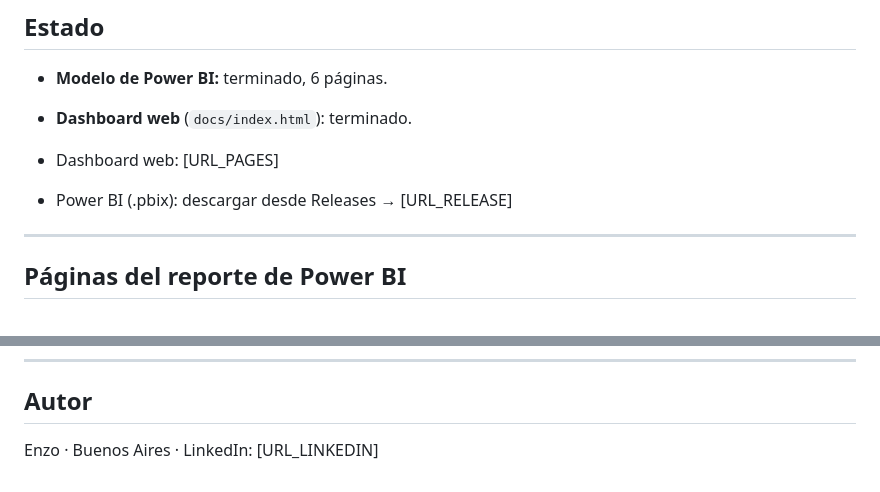
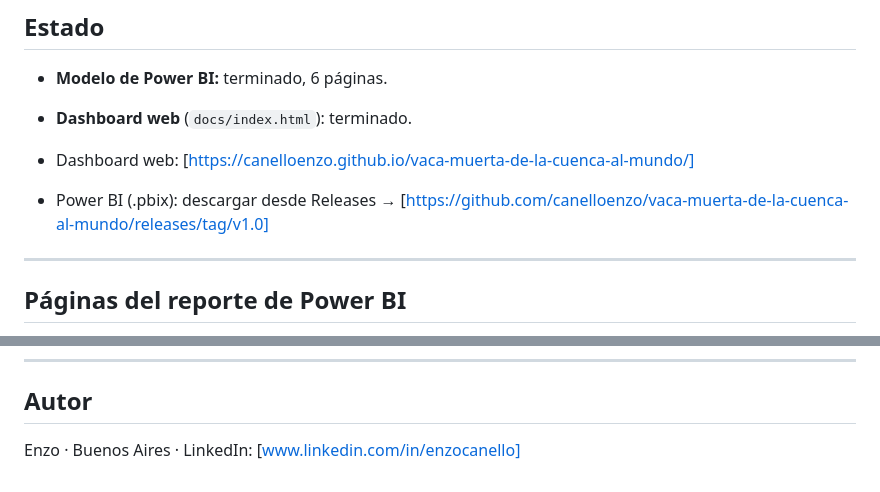
Before and after one commit to canelloenzo/vaca-muerta-de-la-cuenca-al-mundo, a Markdown page: README.md, 2 parts joined by grey strips. GitHub-like rendering.

Commit message:
Update links in README for dashboard and Power BI

```diff
--- a/README.md
+++ b/README.md
@@ -19,8 +19,8 @@ El pipeline limpia los archivos crudos en Python (pandas). Las tablas resultante
 - **Modelo de Power BI:** terminado, 6 páginas.
 - **Dashboard web** (`docs/index.html`): terminado.
 
-- Dashboard web: [URL_PAGES]
-- Power BI (.pbix): descargar desde Releases → [URL_RELEASE]
+- Dashboard web: [https://canelloenzo.github.io/vaca-muerta-de-la-cuenca-al-mundo/]
+- Power BI (.pbix): descargar desde Releases → [https://github.com/canelloenzo/vaca-muerta-de-la-cuenca-al-mundo/releases/tag/v1.0]
 
 ---
 
@@ -186,4 +186,4 @@ correcciones hechas al armar las páginas del reporte y la versión web (medidas
 
 ## Autor
 
-Enzo · Buenos Aires · LinkedIn: [URL_LINKEDIN]
+Enzo · Buenos Aires · LinkedIn: [www.linkedin.com/in/enzocanello]
```
